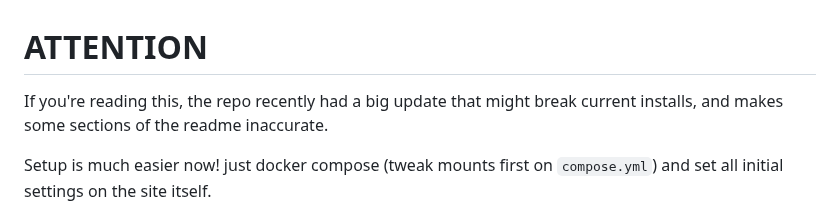
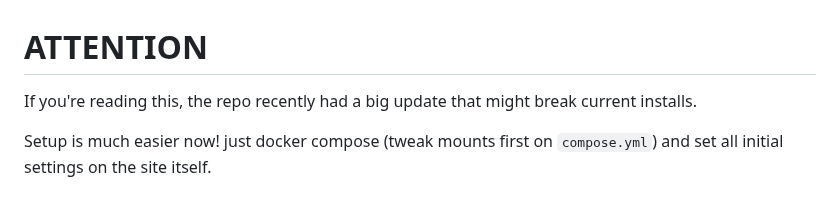
Before and after one commit to secretlycarl/onboarderr, a Markdown page: README.md, the part around the change. Rendered like a GitHub page.

```diff
--- a/README.md
+++ b/README.md
@@ -1,5 +1,5 @@
 # ATTENTION
-If you're reading this, the repo recently had a big update that might break current installs, and makes some sections of the readme inaccurate.
+If you're reading this, the repo recently had a big update that might break current installs.
 
 Setup is much easier now! just docker compose (tweak mounts first on `compose.yml`) and set all initial settings on the site itself.
 
```
